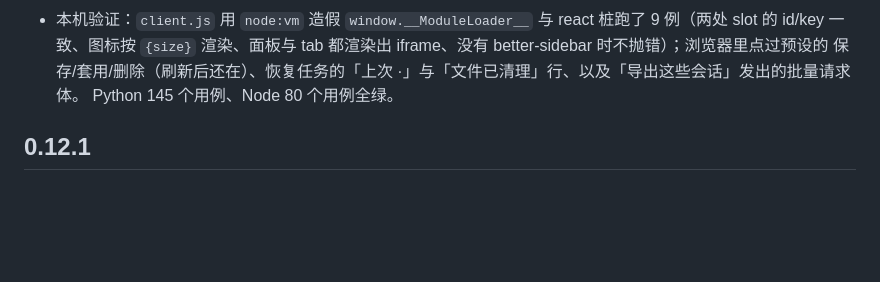
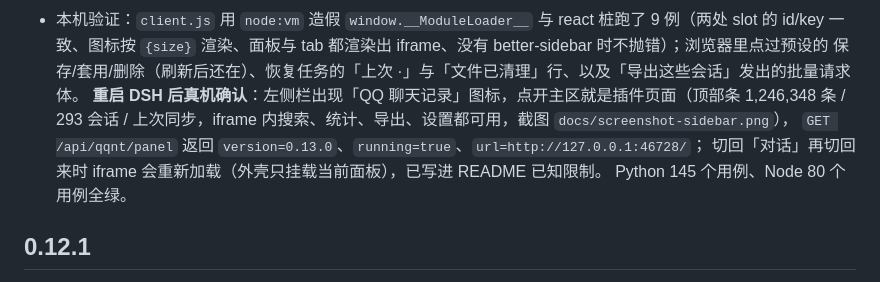
Before and after one commit to ariyflow/dsh-qqnt-chat-export, a Markdown page: CHANGELOG.md, the part around the change. GitHub-like rendering; blank space fills up the shorter version.

```diff
--- a/CHANGELOG.md
+++ b/CHANGELOG.md
@@ -28,6 +28,10 @@
 - 本机验证：`client.js` 用 `node:vm` 造假 `window.__ModuleLoader__` 与 react 桩跑了 9 例（两处 slot 的 id/key
   一致、图标按 `{size}` 渲染、面板与 tab 都渲染出 iframe、没有 better-sidebar 时不抛错）；浏览器里点过预设的
   保存/套用/删除（刷新后还在）、恢复任务的「上次 ·」与「文件已清理」行、以及「导出这些会话」发出的批量请求体。
+  **重启 DSH 后真机确认**：左侧栏出现「QQ 聊天记录」图标，点开主区就是插件页面（顶部条 1,246,348 条 /
+  293 会话 / 上次同步，iframe 内搜索、统计、导出、设置都可用，截图 `docs/screenshot-sidebar.png`），
+  `GET /api/qqnt/panel` 返回 `version=0.13.0`、`running=true`、`url=http://127.0.0.1:46728/`；
+  切回「对话」再切回来时 iframe 会重新加载（外壳只挂载当前面板），已写进 README 已知限制。
   Python 145 个用例、Node 80 个用例全绿。
 
 ## 0.12.1
```
Also changed, not shown: README.md (+2 -0 lines), docs/windows-checklist.md (+1 -1 lines).
